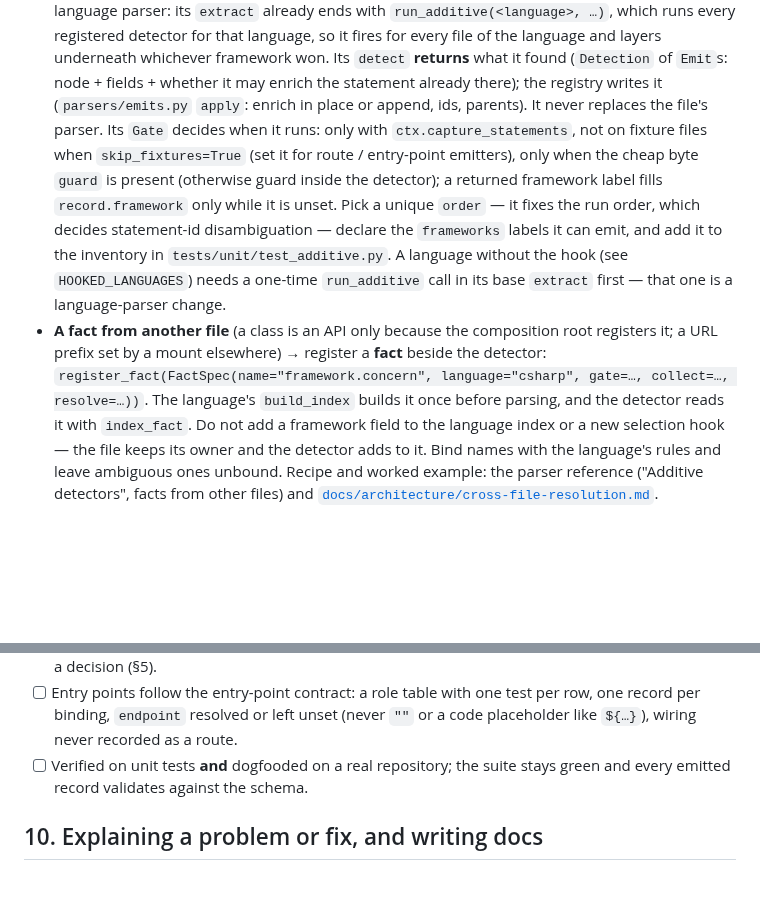
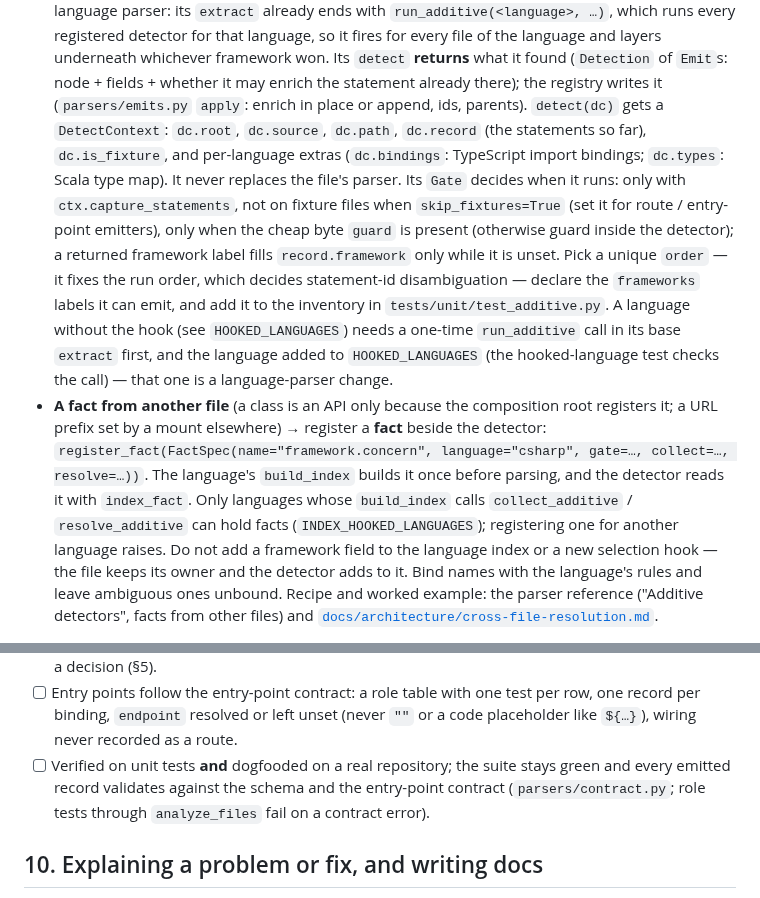
Before and after one commit to accionlabs/breezeai-cog, a Markdown page: skills/extend-capture/SKILL.md, 2 parts joined by grey strips. GitHub-like rendering; blank space fills up the shorter version.

Commit message:
docs(skill): what a detector receives, and the hooks a new language needs
DetectContext, HOOKED_LANGUAGES / INDEX_HOOKED_LANGUAGES, and the contract check that role
tests run.

```diff
--- a/skills/extend-capture/SKILL.md
+++ b/skills/extend-capture/SKILL.md
@@ -168,20 +168,26 @@ a one-per-file parser. There are **two hook points** — choose by the shape of
   so it fires for every file of the language and layers underneath whichever framework won.
   Its `detect` **returns** what it found (`Detection` of `Emit`s: node + fields + whether it
   may enrich the statement already there); the registry writes it (`parsers/emits.py` `apply`:
-  enrich in place or append, ids, parents). It never replaces the file's parser. Its `Gate`
+  enrich in place or append, ids, parents). `detect(dc)` gets a `DetectContext`: `dc.root`,
+  `dc.source`, `dc.path`, `dc.record` (the statements so far), `dc.is_fixture`, and per-language
+  extras (`dc.bindings`: TypeScript import bindings; `dc.types`: Scala type map). It never
+  replaces the file's parser. Its `Gate`
   decides when it runs: only with `ctx.capture_statements`, not on fixture files when
   `skip_fixtures=True` (set it for route / entry-point emitters), only when the cheap byte
   `guard` is present (otherwise guard inside the detector); a returned framework label fills
   `record.framework` only while it is unset. Pick a unique `order` — it fixes the run order, which decides statement-id disambiguation — declare
   the `frameworks` labels it can emit, and add it to the inventory in
   `tests/unit/test_additive.py`. A language without the hook (see `HOOKED_LANGUAGES`) needs a
-  one-time `run_additive` call in its base `extract` first — that one is a language-parser
-  change.
+  one-time `run_additive` call in its base `extract` first, and the language added to
+  `HOOKED_LANGUAGES` (the hooked-language test checks the call) — that one is a
+  language-parser change.
 - **A fact from another file** (a class is an API only because the composition root registers
   it; a URL prefix set by a mount elsewhere) → register a **fact** beside the
   detector: `register_fact(FactSpec(name="framework.concern", language="csharp", gate=…, collect=…, resolve=…))`.
   The language's `build_index` builds it once before parsing, and the detector reads it with
-  `index_fact`. Do not add a framework field to the
+  `index_fact`. Only languages whose `build_index` calls `collect_additive` /
+  `resolve_additive` can hold facts (`INDEX_HOOKED_LANGUAGES`); registering one for another
+  language raises. Do not add a framework field to the
   language index or a new selection hook — the file keeps its owner and the detector adds to it.
   Bind names with the language's rules and leave ambiguous ones unbound. Recipe and worked
   example: the parser reference ("Additive detectors", facts from other files) and
@@ -306,7 +312,8 @@ src/breezeai_cog/parsers/
       record per binding, `endpoint` resolved or left unset (never `""` or a code placeholder
       like `${…}`), wiring never recorded as a route.
 - [ ] Verified on unit tests **and** dogfooded on a real repository; the suite stays green
-      and every emitted record validates against the schema.
+      and every emitted record validates against the schema and the entry-point contract
+      (`parsers/contract.py`; role tests through `analyze_files` fail on a contract error).
 
 ## 10. Explaining a problem or fix, and writing docs
 
```
